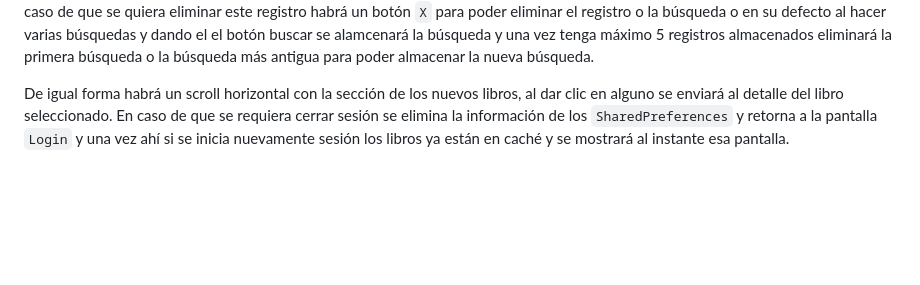
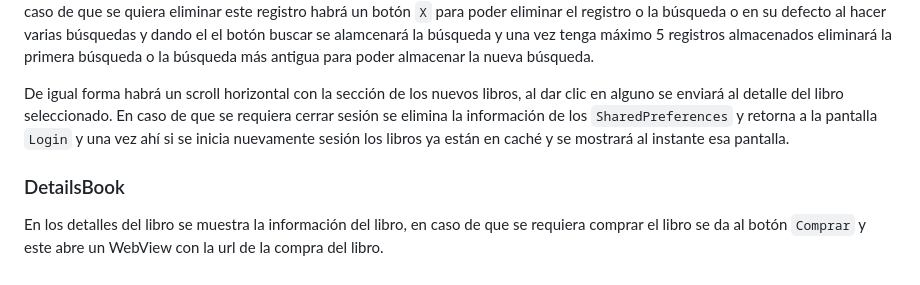
Before and after one commit to stivengm/prueba_tecnica_inlaze, a Markdown page: README.md, the part around the change. Drawn GitHub-style; blank space fills up the shorter version.

Commit message:
FIX - Ajuste de documentación con WebView de compra.

```diff
--- a/README.md
+++ b/README.md
@@ -61,3 +61,7 @@ Para poder buscar un libro en específico habrá un buscador en donde podrá dig
 
 De igual forma habrá un scroll horizontal con la sección de los nuevos libros, al dar clic en alguno se enviará al detalle del libro seleccionado.
 En caso de que se requiera cerrar sesión se elimina la información de los `SharedPreferences` y retorna a la pantalla `Login` y una vez ahí si se inicia nuevamente sesión los libros ya están en caché y se mostrará al instante esa pantalla.
+
+### DetailsBook
+
+En los detalles del libro se muestra la información del libro, en caso de que se requiera comprar el libro se da al botón `Comprar` y este abre un WebView con la url de la compra del libro.
```
